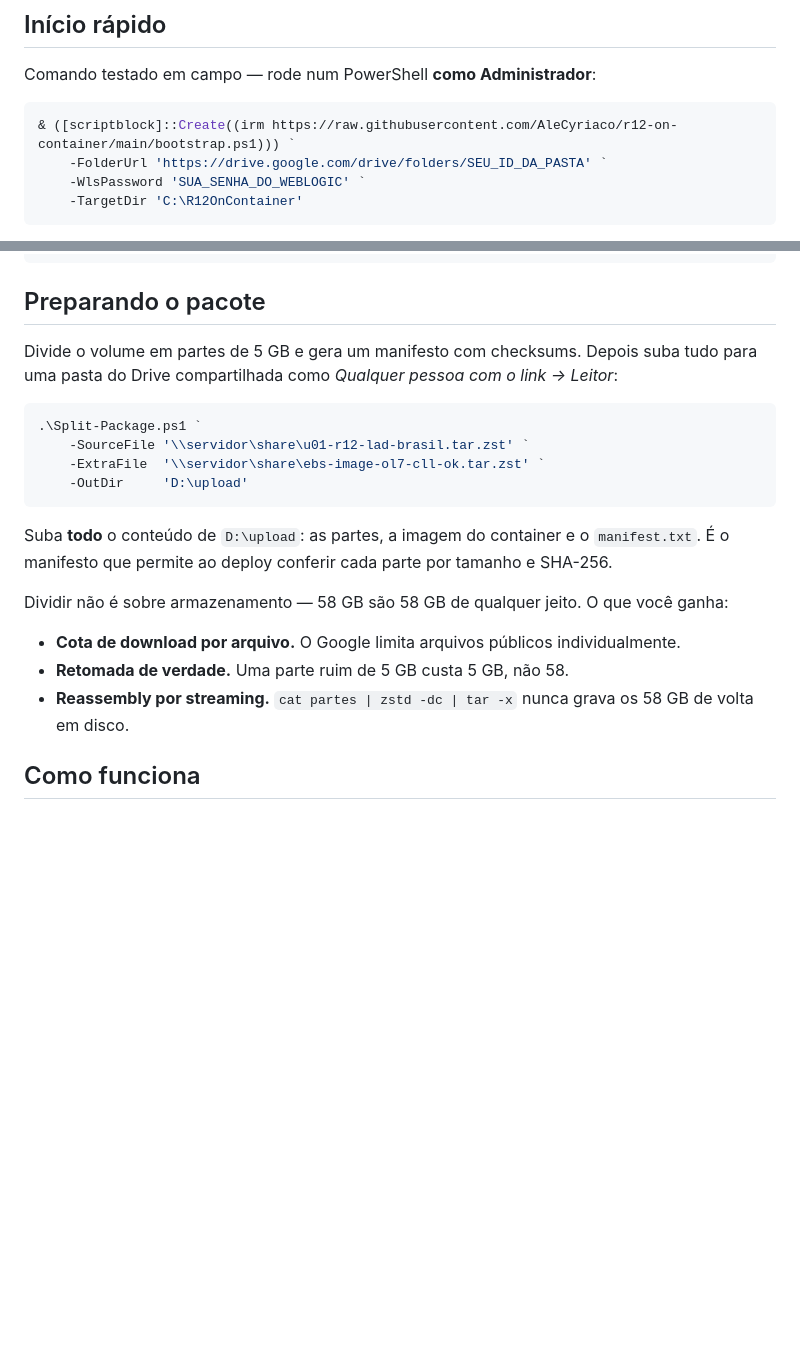
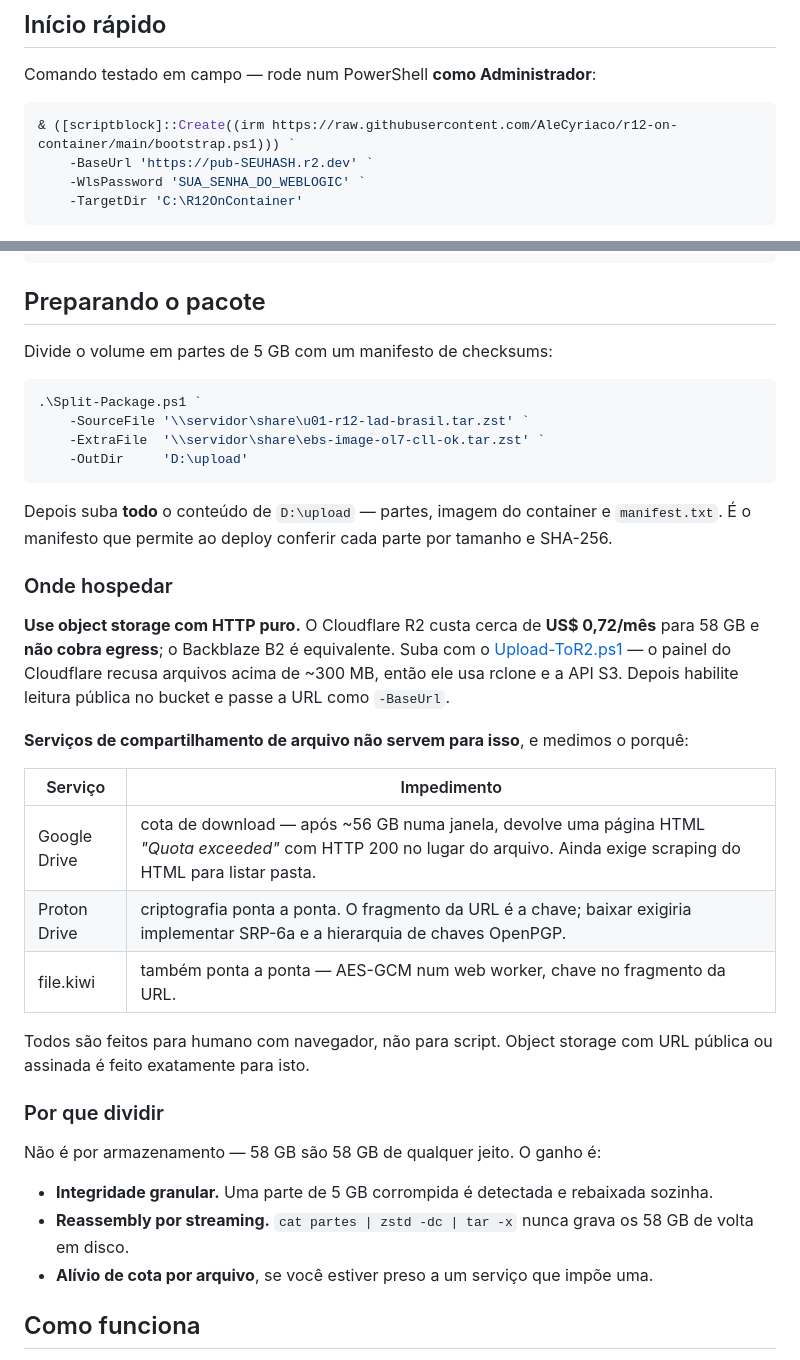
Before and after one commit to AleCyriaco/r12-on-container, a Markdown page: README.pt-BR.md, 2 parts joined by grey strips. GitHub-like rendering; blank space fills up the shorter version.

````diff
--- a/README.pt-BR.md
+++ b/README.pt-BR.md
@@ -42,7 +42,7 @@ Comando testado em campo — rode num PowerShell **como Administrador**:
 
 ```powershell
 & ([scriptblock]::Create((irm https://raw.githubusercontent.com/AleCyriaco/r12-on-container/main/bootstrap.ps1))) `
-    -FolderUrl 'https://drive.google.com/drive/folders/SEU_ID_DA_PASTA' `
+    -BaseUrl 'https://pub-SEUHASH.r2.dev' `
     -WlsPassword 'SUA_SENHA_DO_WEBLOGIC' `
     -TargetDir 'C:\R12OnContainer'
 ```
@@ -73,9 +73,7 @@ Copy-Item config.example.psd1 config.psd1   # depois preencha
 
 ## Preparando o pacote
 
-Divide o volume em partes de 5 GB e gera um manifesto com checksums. Depois suba
-tudo para uma pasta do Drive compartilhada como *Qualquer pessoa com o link →
-Leitor*:
+Divide o volume em partes de 5 GB com um manifesto de checksums:
 
 ```powershell
 .\Split-Package.ps1 `
@@ -84,18 +82,39 @@ Leitor*:
     -OutDir     'D:\upload'
 ```
 
-Suba **todo** o conteúdo de `D:\upload`: as partes, a imagem do container e o
+Depois suba **todo** o conteúdo de `D:\upload` — partes, imagem do container e
 `manifest.txt`. É o manifesto que permite ao deploy conferir cada parte por
 tamanho e SHA-256.
 
-Dividir não é sobre armazenamento — 58 GB são 58 GB de qualquer jeito. O que
-você ganha:
+### Onde hospedar
 
-- **Cota de download por arquivo.** O Google limita arquivos públicos
-  individualmente.
-- **Retomada de verdade.** Uma parte ruim de 5 GB custa 5 GB, não 58.
+**Use object storage com HTTP puro.** O Cloudflare R2 custa cerca de
+**US$ 0,72/mês** para 58 GB e **não cobra egress**; o Backblaze B2 é
+equivalente. Suba com o [Upload-ToR2.ps1](Upload-ToR2.ps1) — o painel do
+Cloudflare recusa arquivos acima de ~300 MB, então ele usa rclone e a API S3.
+Depois habilite leitura pública no bucket e passe a URL como `-BaseUrl`.
+
+**Serviços de compartilhamento de arquivo não servem para isso**, e medimos
+o porquê:
+
+| Serviço | Impedimento |
+|---|---|
+| Google Drive | cota de download — após ~56 GB numa janela, devolve uma página HTML *"Quota exceeded"* com HTTP 200 no lugar do arquivo. Ainda exige scraping do HTML para listar pasta. |
+| Proton Drive | criptografia ponta a ponta. O fragmento da URL é a chave; baixar exigiria implementar SRP-6a e a hierarquia de chaves OpenPGP. |
+| file.kiwi | também ponta a ponta — AES-GCM num web worker, chave no fragmento da URL. |
+
+Todos são feitos para humano com navegador, não para script. Object storage com
+URL pública ou assinada é feito exatamente para isto.
+
+### Por que dividir
+
+Não é por armazenamento — 58 GB são 58 GB de qualquer jeito. O ganho é:
+
+- **Integridade granular.** Uma parte de 5 GB corrompida é detectada e
+  rebaixada sozinha.
 - **Reassembly por streaming.** `cat partes | zstd -dc | tar -x` nunca grava os
   58 GB de volta em disco.
+- **Alívio de cota por arquivo**, se você estiver preso a um serviço que impõe uma.
 
 ## Como funciona
 
````
Also changed, not shown: README.md (+28 -9 lines).
